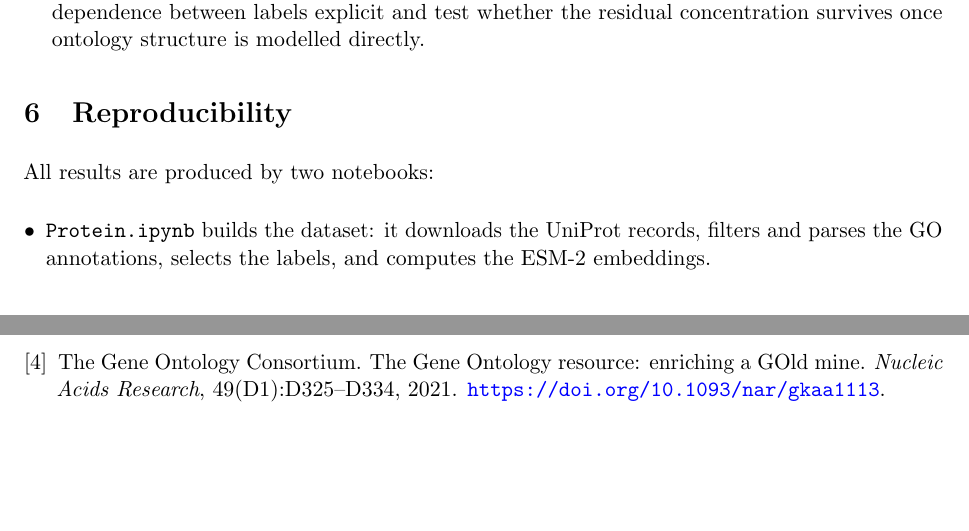
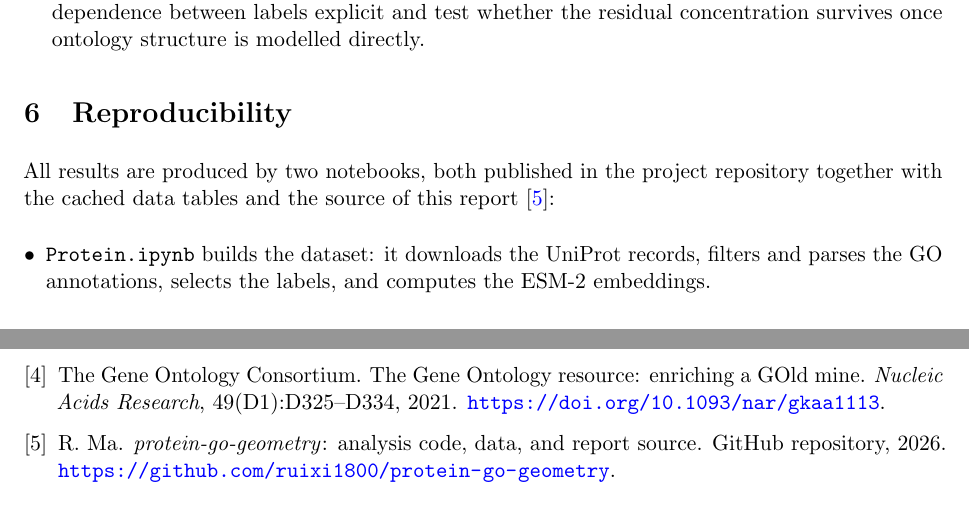
Before and after one commit to ruixi1800/protein-go-geometry, a LaTeX paper (main.tex): two parts of pages 11 and 12 of 12, joined at a grey line, cut so that both start at the same text. Compiled offline with pdfLaTeX.

Commit message:
Cite the GitHub repository in the reproducibility section

```diff
--- a/main.tex
+++ b/main.tex
@@ -589,7 +589,9 @@ available from a set of independent logistic probes.
 
 \section{Reproducibility}
 
-All results are produced by two notebooks:
+All results are produced by two notebooks, both published in the project
+repository together with the cached data tables and the source of this report
+\cite{ruixi2026}:
 
 \begin{itemize}[leftmargin=*]
     \item \texttt{Protein.ipynb} builds the dataset: it downloads the UniProt
@@ -663,6 +665,12 @@ The Gene Ontology Consortium.
 \newblock \emph{Nucleic Acids Research}, 49(D1):D325--D334, 2021.
 \newblock \url{https://doi.org/10.1093/nar/gkaa1113}.
 
+\bibitem{ruixi2026}
+R. Ma.
+\newblock \emph{protein-go-geometry}: analysis code, data, and report source.
+\newblock GitHub repository, 2026.
+\newblock \url{https://github.com/ruixi1800/protein-go-geometry}.
+
 \end{thebibliography}
 
 \end{document}
```
